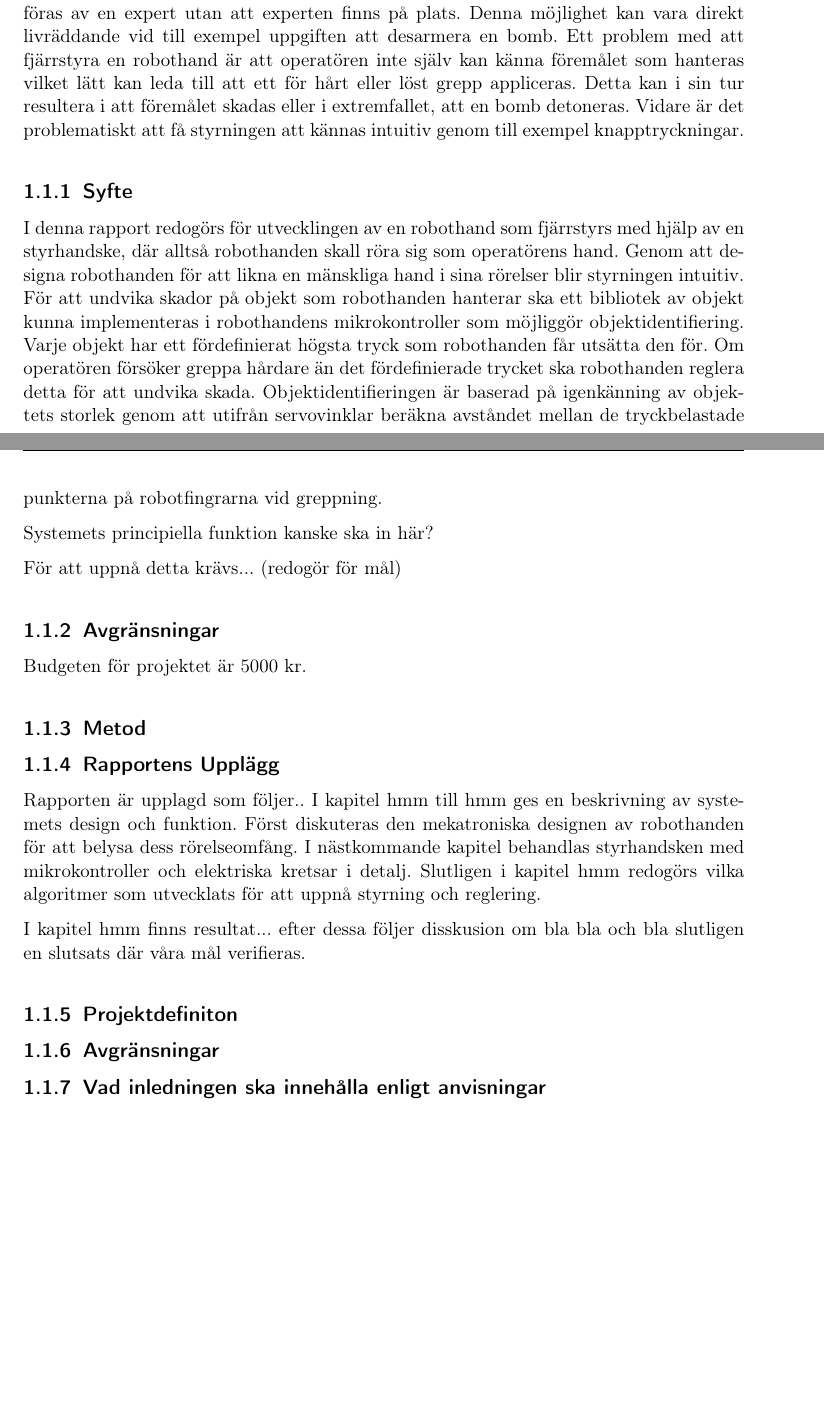
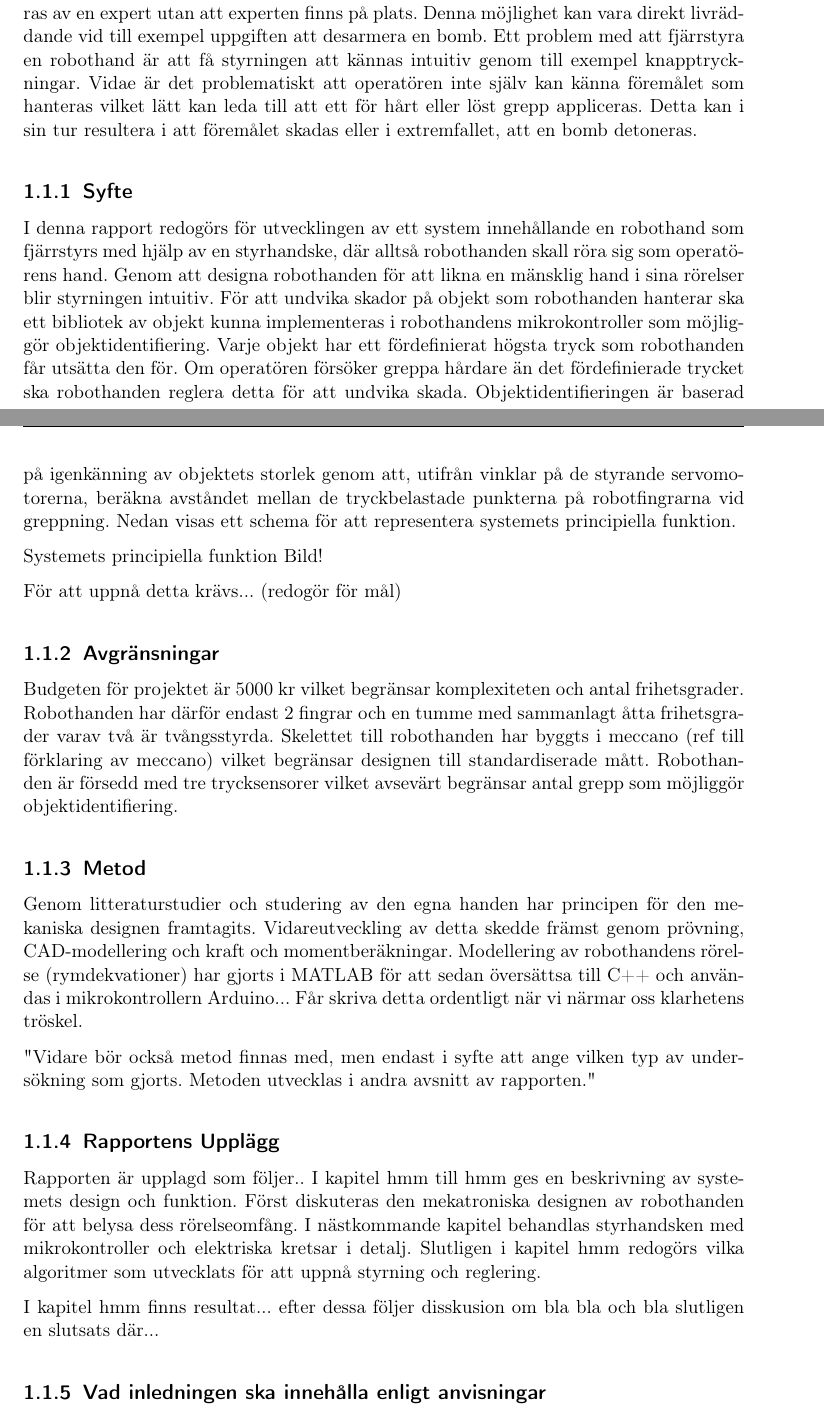
Before and after one commit to Cadynum/kandidat, a LaTeX document (Slutrapport/main.tex, which reads Slutrapport/intro.tex): two parts of pages 2 and 3 of 8 before the commit and two parts of pages 2 and 3 of 9 after it, joined at a grey line, cut so that both start at the same text, the shorter picture padded with empty space. Compiled offline with pdfLaTeX.

Commit message:
Inledning

```diff
--- a/Slutrapport/intro.tex
+++ b/Slutrapport/intro.tex
@@ -3,37 +3,37 @@
 Robothänder kan användas som ett mycket effektivt hjälpmedel, inte bara för personer i behov av en protes, utan även i industriella tillämpningar. Monotona, fysiskt tunga, och direkt farliga arbeten kan utföras av en robothand istället för en människa.  Det pågår idag mycket forskning och utveckling av robothänder och detta har resulterat i mycket avancerade prototyper. En av de mest avancerade just nu är Shadow Dexterious Hand (TM) som med sina 20 aktuerade frihetsgrader och totalt 129 sensorer kan utföra det mesta som man kan begära av en mänsklig hand (ref längst ner). Stora hinder i utvecklingen generellt har varit de höga kostnaderna, den komplexa fingerfärdigheten samt styrning. Kostnaden för en hand som kan efterlikna den mänskliga handens rörelser överstiger ofta 10 000 dollar (ref längst ner). Kostnaden stiger i regel med ökat antal kontrollerbara frihetsgrader och ökad komplexitet.
 
 
-Möjligheten att fjärrstyra robothänder innebär att olika arbeten eller uppgifter kan utföras av en expert utan att experten finns på plats. Denna möjlighet kan vara direkt livräddande vid till exempel uppgiften att desarmera en bomb. Ett problem med att fjärrstyra en robothand är att operatören inte själv kan känna föremålet som hanteras vilket lätt kan leda till att ett för hårt eller löst grepp appliceras. Detta kan i sin tur resultera i att föremålet skadas eller i extremfallet, att en bomb detoneras. Vidare är det problematiskt att få styrningen att kännas intuitiv genom till exempel knapptryckningar.
+Möjligheten att fjärrstyra robothänder innebär att olika arbeten eller uppgifter kan utföras av en expert utan att experten finns på plats. Denna möjlighet kan vara direkt livräddande vid till exempel uppgiften att desarmera en bomb. Ett problem med att fjärrstyra en robothand är att få styrningen att kännas intuitiv genom till exempel knapptryckningar. Vidae är det problematiskt att operatören inte själv kan känna föremålet som hanteras vilket lätt kan leda till att ett för hårt eller löst grepp appliceras. Detta kan i sin tur resultera i att föremålet skadas eller i extremfallet, att en bomb detoneras.
 
 %Föregående stycke är inte klart /Chris
 
 \subsection{Syfte} %Eller snarare "Contributions".
-I denna rapport redogörs för utvecklingen av en robothand som fjärrstyrs med hjälp av en styrhandske, där alltså robothanden skall röra sig som operatörens hand. Genom att designa robothanden för att likna en mänskliga hand i sina rörelser blir styrningen intuitiv. För att undvika skador på objekt som robothanden hanterar ska ett bibliotek av objekt kunna implementeras i robothandens mikrokontroller som möjliggör objektidentifiering. Varje objekt har ett fördefinierat högsta tryck som robothanden får utsätta den för. Om operatören försöker greppa hårdare än det fördefinierade trycket ska robothanden reglera detta för att undvika skada.
-Objektidentifieringen är baserad på igenkänning av objektets storlek genom att utifrån servovinklar beräkna avståndet mellan de tryckbelastade punkterna på robotfingrarna vid greppning.
+I denna rapport redogörs för utvecklingen av ett system innehållande en robothand som fjärrstyrs med hjälp av en styrhandske, där alltså robothanden skall röra sig som operatörens hand. Genom att designa robothanden för att likna en mänsklig hand i sina rörelser blir styrningen intuitiv. För att undvika skador på objekt som robothanden hanterar ska ett bibliotek av objekt kunna implementeras i robothandens mikrokontroller som möjliggör objektidentifiering. Varje objekt har ett fördefinierat högsta tryck som robothanden får utsätta den för. Om operatören försöker greppa hårdare än det fördefinierade trycket ska robothanden reglera detta för att undvika skada.
+Objektidentifieringen är baserad på igenkänning av objektets storlek genom att, utifrån vinklar på de styrande servomotorerna, beräkna avståndet mellan de tryckbelastade punkterna på robotfingrarna vid greppning. Nedan visas ett schema för att representera systemets principiella funktion.
 
-Systemets principiella funktion kanske ska in här? %tycker bengt
+Systemets principiella funktion Bild!
+
 
 
 För att uppnå detta krävs... (redogör för mål) %enligt Bengts råd. Jonas tycker mål passar bättre i planeringsrapport, samtidigt som han tycker att vi borde placera greppbilderna under rubriken mål istället för där vi har dem i mittrapporten... oklart.)
 
 \subsection{Avgränsningar}
-Budgeten för projektet är 5000 kr.
+Budgeten för projektet är 5000 kr vilket begränsar komplexiteten och antal frihetsgrader. Robothanden har därför endast 2 fingrar och en tumme med sammanlagt åtta frihetsgrader varav två är tvångsstyrda. Skelettet till robothanden har byggts i meccano (ref till förklaring av meccano) vilket begränsar designen till standardiserade mått. Robothanden är försedd med tre trycksensorer vilket avsevärt begränsar antal grepp som möjliggör objektidentifiering.
 
 \subsection{Metod}
+Genom litteraturstudier och studering av den egna handen har principen för den mekaniska designen framtagits. Vidareutveckling av detta skedde främst genom prövning, CAD-modellering och kraft och momentberäkningar. Modellering av robothandens rörelse (rymdekvationer) har gjorts i MATLAB för att sedan översättsa till C++ och användas i mikrokontrollern Arduino... Får skriva detta ordentligt när vi närmar oss klarhetens tröskel.
+
+"Vidare bör också metod finnas med, men endast i syfte att ange vilken typ av undersökning som gjorts. Metoden utvecklas i andra avsnitt av
+rapporten."
 
 \subsection{Rapportens Upplägg}
 Rapporten är upplagd som följer..
 I kapitel hmm till hmm ges en beskrivning av systemets design och funktion. Först diskuteras den mekatroniska designen av robothanden för att belysa dess rörelseomfång. I nästkommande kapitel behandlas styrhandsken med mikrokontroller och elektriska kretsar i detalj. Slutligen i kapitel hmm redogörs vilka algoritmer som utvecklats för att uppnå styrning och reglering.
 
-I kapitel hmm finns resultat... efter dessa följer disskusion om bla bla och bla slutligen en slutsats där våra mål verifieras.
+I kapitel hmm finns resultat... efter dessa följer disskusion om bla bla och bla slutligen en slutsats där...
 
 
 
-
-
-\subsection{Projektdefiniton} %Ta bort denna rubrik tror jag
-
-\subsection{Avgränsningar}
 
 
 
```
